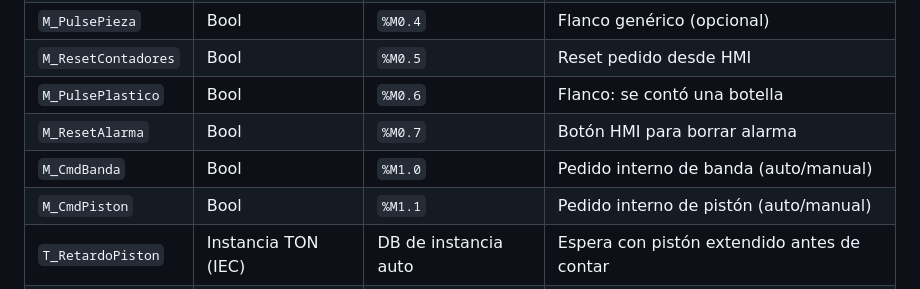
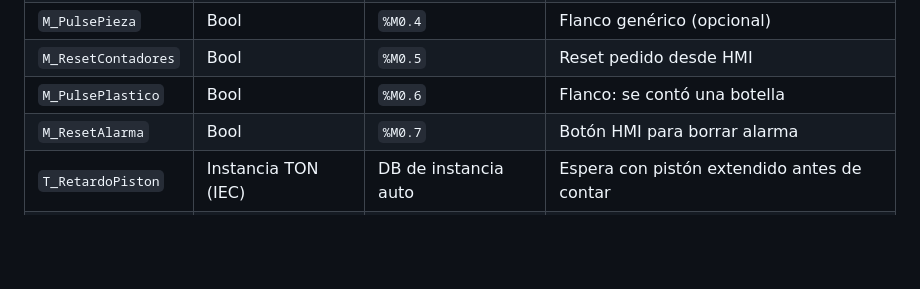
Before and after one commit to CalehZzz/Guacamayoooos, a Markdown page: tia/MAPA_IO_Y_DB.md, the part around the change. GitHub-like rendering; blank space fills up the shorter version.

```diff
--- a/tia/MAPA_IO_Y_DB.md
+++ b/tia/MAPA_IO_Y_DB.md
@@ -52,8 +52,6 @@ Los `%M` concretos (M0.0, M0.6…) **no tienen que ser iguales a los de nadie**.
 | `M_ResetContadores` | Bool | `%M0.5` | Reset pedido desde HMI |
 | `M_PulsePlastico` | Bool | `%M0.6` | Flanco: se contó una botella |
 | `M_ResetAlarma` | Bool | `%M0.7` | Botón HMI para borrar alarma |
-| `M_CmdBanda` | Bool | `%M1.0` | Pedido interno de banda (auto/manual) |
-| `M_CmdPiston` | Bool | `%M1.1` | Pedido interno de pistón (auto/manual) |
 | `T_RetardoPiston` | Instancia TON (IEC) | DB de instancia auto | Espera con pistón extendido antes de contar |
 | `T_TimeoutPiston` | Instancia TON (IEC) | DB de instancia auto | Alarma si el pistón no llega a tiempo |
 
```
Also changed, not shown: tia/LOGICA_LAD.md (+24 -46 lines).
